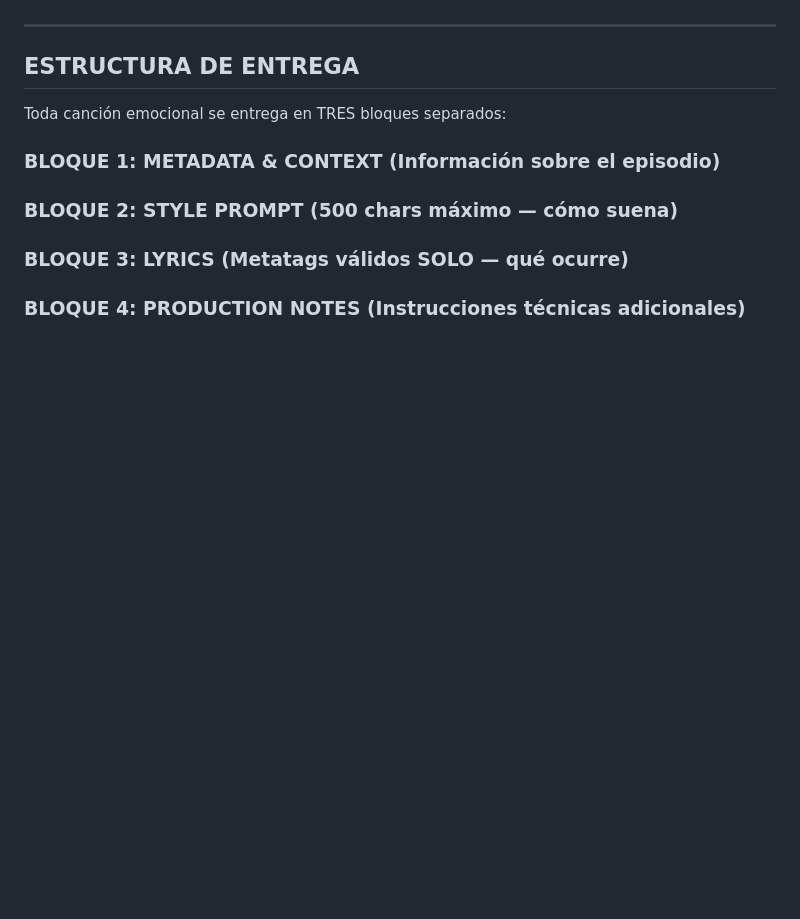
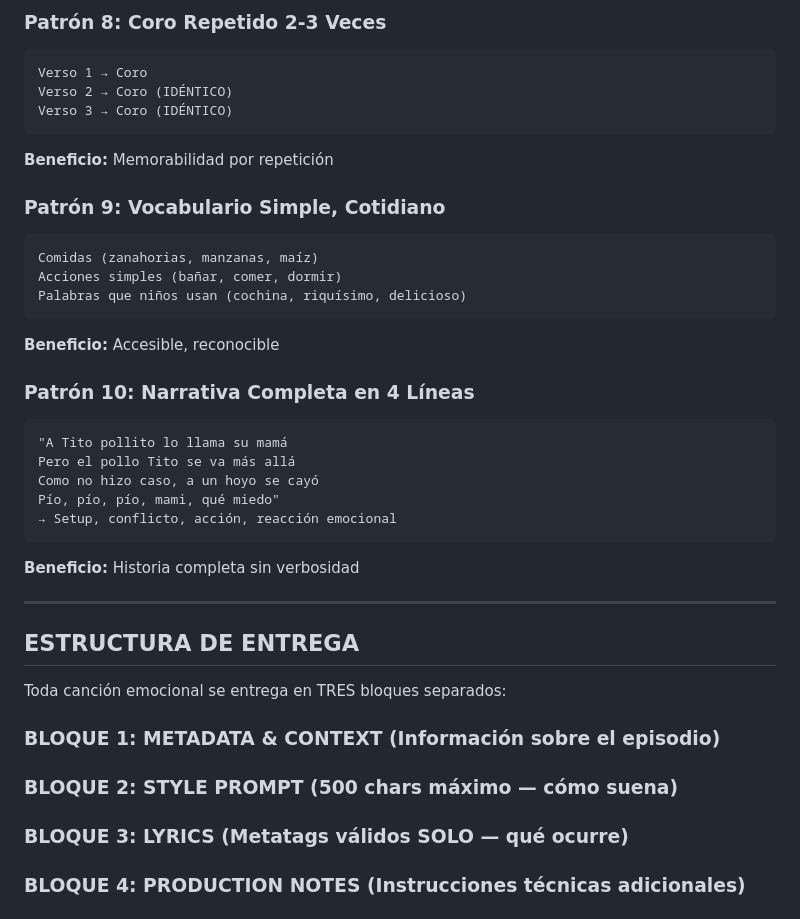
Before and after one commit to Gitdguarenas/Talo-Music-Producer-para-Mureka, a Markdown page: talo-music-producer-skill/EPISODIO-EMOCIONAL-TEMPLATE.md, the part around one of its changes. GitHub-like rendering; blank space fills up the shorter version.

````diff
--- a/talo-music-producer-skill/EPISODIO-EMOCIONAL-TEMPLATE.md
+++ b/talo-music-producer-skill/EPISODIO-EMOCIONAL-TEMPLATE.md
@@ -6,3 +79,28 @@ Cada vez que el usuario solicite: "Usa el skill y crea una canción para esta id
+### Patrón 8: Coro Repetido 2-3 Veces
+```
+Verso 1 → Coro
+Verso 2 → Coro (IDÉNTICO)
+Verso 3 → Coro (IDÉNTICO)
+```
+**Beneficio:** Memorabilidad por repetición
+
+### Patrón 9: Vocabulario Simple, Cotidiano
+```
+Comidas (zanahorias, manzanas, maíz)
+Acciones simples (bañar, comer, dormir)
+Palabras que niños usan (cochina, riquísimo, delicioso)
+```
+**Beneficio:** Accesible, reconocible
+
+### Patrón 10: Narrativa Completa en 4 Líneas
+```
+"A Tito pollito lo llama su mamá
+Pero el pollo Tito se va más allá
+Como no hizo caso, a un hoyo se cayó
+Pío, pío, pío, mami, qué miedo"
+→ Setup, conflicto, acción, reacción emocional
+```
+**Beneficio:** Historia completa sin verbosidad
 
 ---
 
````
Also changed, not shown: other parts of talo-music-producer-skill/EPISODIO-EMOCIONAL-TEMPLATE.md (+105 -0 lines), talo-music-producer-skill/LULI-PAMPIN-REFERENCIAS.md (added, +330 -0 lines).
